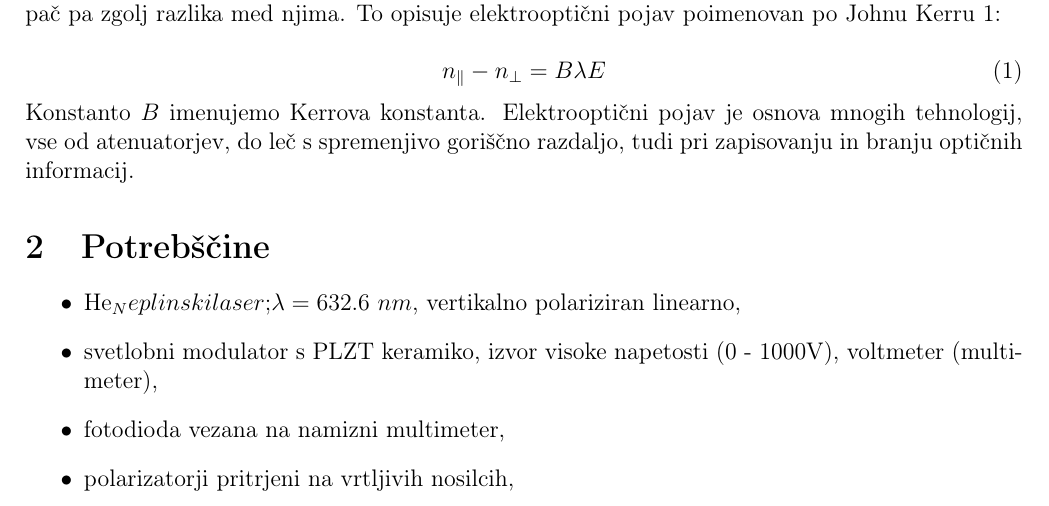
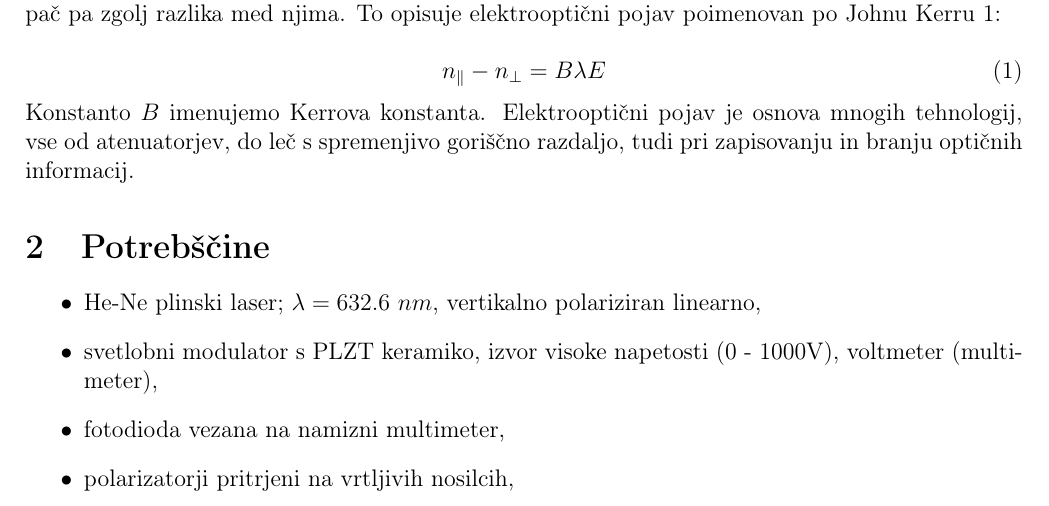
Before and after one commit to hyhmir/praktikum4, a LaTeX document (ElOpt/porocilo/porocilo.tex): part of page 1 of 2, cut so that both start at the same text. Compiled offline with pdfLaTeX.

Commit message:
prpravu poročilo do analize

```diff
--- a/ElOpt/porocilo/porocilo.tex
+++ b/ElOpt/porocilo/porocilo.tex
@@ -40,7 +40,7 @@ Konstanto $B$ imenujemo Kerrova konstanta. Elektrooptični pojav je osnova mnogi
 \section{Potrebščine}
 
 \begin{itemize}
-    \item He_Ne plinski laser; $\lambda = 632.6\ nm$, vertikalno polariziran linearno,
+    \item He-Ne plinski laser; $\lambda = 632.6\ nm$, vertikalno polariziran linearno,
     \item svetlobni modulator s PLZT keramiko, izvor visoke napetosti (0 - 1000V), voltmeter (multimeter),
     \item fotodioda vezana na namizni multimeter,
     \item polarizatorji pritrjeni na vrtljivih nosilcih,
```
Also changed, not shown: ElOpt/porocilo/porocilo.pdf.
